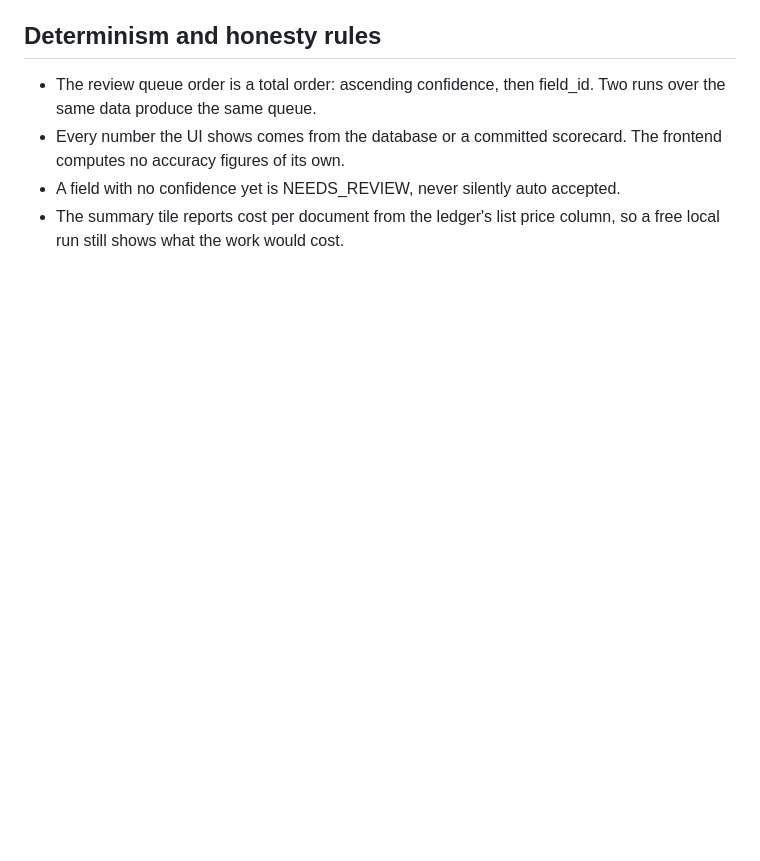
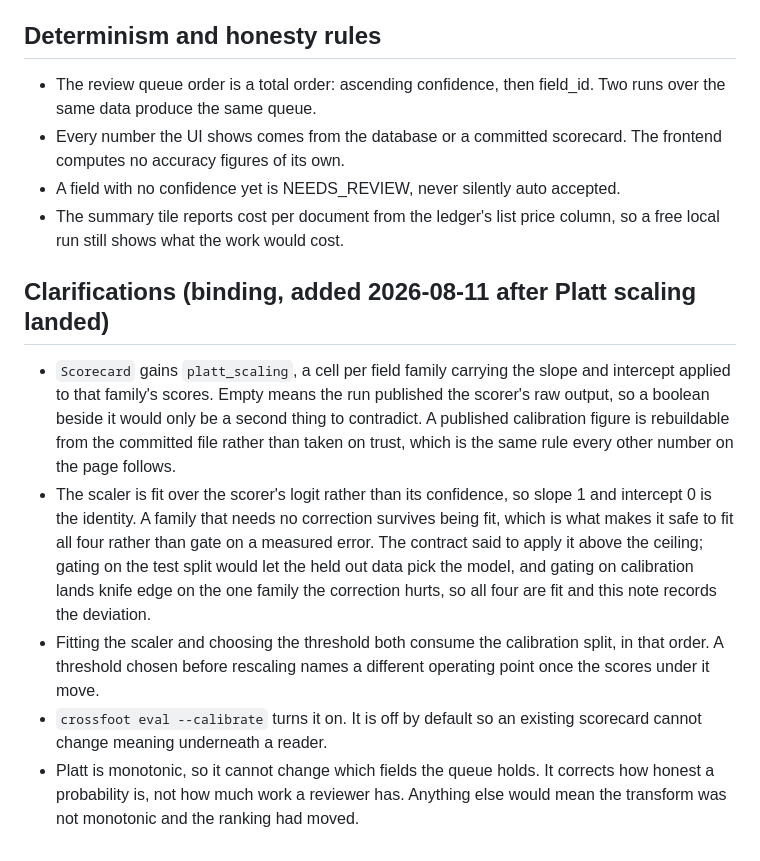
Before and after one commit to rajeev-chaurasia/cross-foot, a Markdown page: docs/contracts-phase3.md, the part around the change. Drawn GitHub-style; blank space fills up the shorter version.

Commit message:
docs: record the structured output finding and the calibration contract

```diff
--- a/docs/contracts-phase3.md
+++ b/docs/contracts-phase3.md
@@ -247,3 +247,25 @@ Places where a number or a caption said more than it knew.
 - A field with no confidence yet is NEEDS_REVIEW, never silently auto accepted.
 - The summary tile reports cost per document from the ledger's list price column, so a
   free local run still shows what the work would cost.
+
+## Clarifications (binding, added 2026-08-11 after Platt scaling landed)
+
+- `Scorecard` gains `platt_scaling`, a cell per field family carrying the slope and
+  intercept applied to that family's scores. Empty means the run published the scorer's
+  raw output, so a boolean beside it would only be a second thing to contradict. A
+  published calibration figure is rebuildable from the committed file rather than taken
+  on trust, which is the same rule every other number on the page follows.
+- The scaler is fit over the scorer's logit rather than its confidence, so slope 1 and
+  intercept 0 is the identity. A family that needs no correction survives being fit,
+  which is what makes it safe to fit all four rather than gate on a measured error. The
+  contract said to apply it above the ceiling; gating on the test split would let the
+  held out data pick the model, and gating on calibration lands knife edge on the one
+  family the correction hurts, so all four are fit and this note records the deviation.
+- Fitting the scaler and choosing the threshold both consume the calibration split, in
+  that order. A threshold chosen before rescaling names a different operating point once
+  the scores under it move.
+- `crossfoot eval --calibrate` turns it on. It is off by default so an existing scorecard
+  cannot change meaning underneath a reader.
+- Platt is monotonic, so it cannot change which fields the queue holds. It corrects how
+  honest a probability is, not how much work a reviewer has. Anything else would mean the
+  transform was not monotonic and the ranking had moved.
```
Also changed, not shown: docs/contracts-phase2.md (+20 -0 lines), docs/walkthrough.md (+15 -8 lines).
